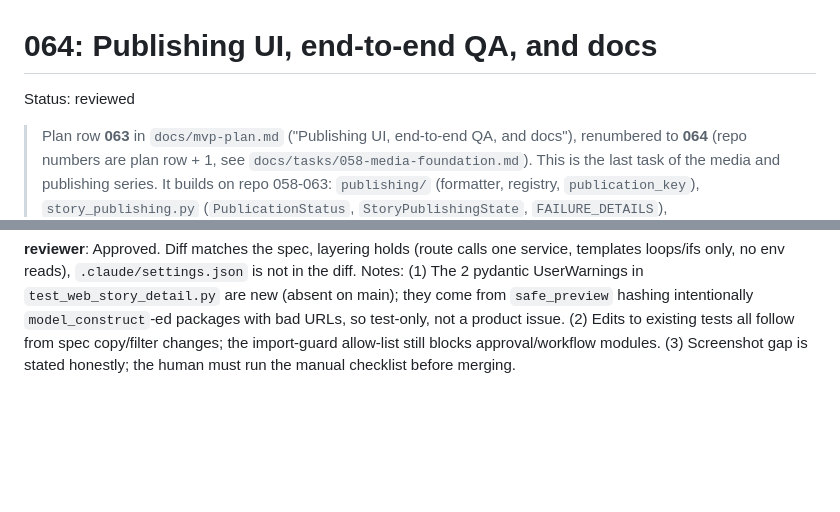
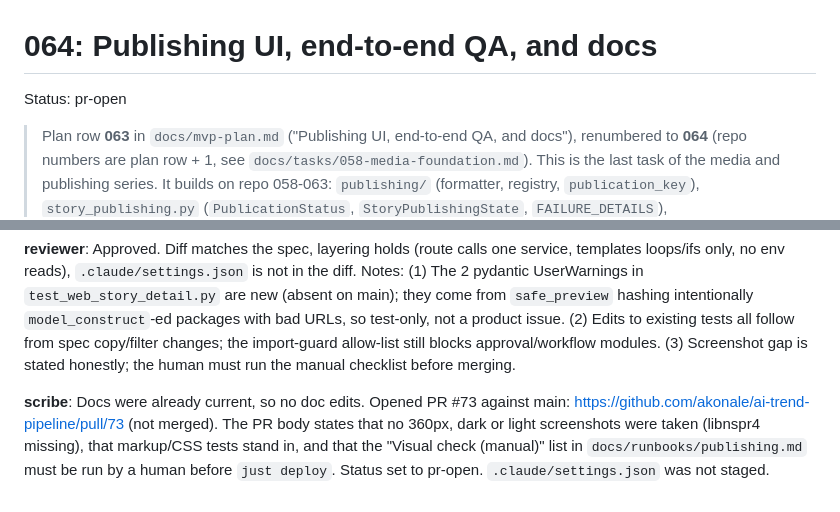
Before and after one commit to akonale/ai-trend-pipeline, a Markdown page: docs/tasks/064-publishing-ui-e2e-docs.md, 2 parts joined by grey strips. GitHub-like rendering; blank space fills up the shorter version.

Commit message:
chore: task 064 pr-open, handoff with PR link
Co-Authored-By: Claude Haiku 5.5 <noreply@anthropic.com>

```diff
--- a/docs/tasks/064-publishing-ui-e2e-docs.md
+++ b/docs/tasks/064-publishing-ui-e2e-docs.md
@@ -1,6 +1,6 @@
 # 064: Publishing UI, end-to-end QA, and docs
 
-Status: reviewed
+Status: pr-open
 
 > Plan row **063** in `docs/mvp-plan.md` ("Publishing UI, end-to-end QA, and docs"), renumbered to
 > **064** (repo numbers are plan row + 1, see `docs/tasks/058-media-foundation.md`). This is the last
@@ -486,3 +486,7 @@ All checks pass.
 
 **reviewer**: Approved. Diff matches the spec, layering holds (route calls one service, templates loops/ifs only, no env reads), `.claude/settings.json` is not in the diff.
 Notes: (1) The 2 pydantic UserWarnings in `test_web_story_detail.py` are new (absent on main); they come from `safe_preview` hashing intentionally `model_construct`-ed packages with bad URLs, so test-only, not a product issue. (2) Edits to existing tests all follow from spec copy/filter changes; the import-guard allow-list still blocks approval/workflow modules. (3) Screenshot gap is stated honestly; the human must run the manual checklist before merging.
+
+**scribe**: Docs were already current, so no doc edits. Opened PR #73 against main: https://github.com/akonale/ai-trend-pipeline/pull/73 (not merged).
+The PR body states that no 360px, dark or light screenshots were taken (libnspr4 missing), that markup/CSS tests stand in, and that the "Visual check (manual)" list in `docs/runbooks/publishing.md` must be run by a human before `just deploy`.
+Status set to pr-open. `.claude/settings.json` was not staged.
```
